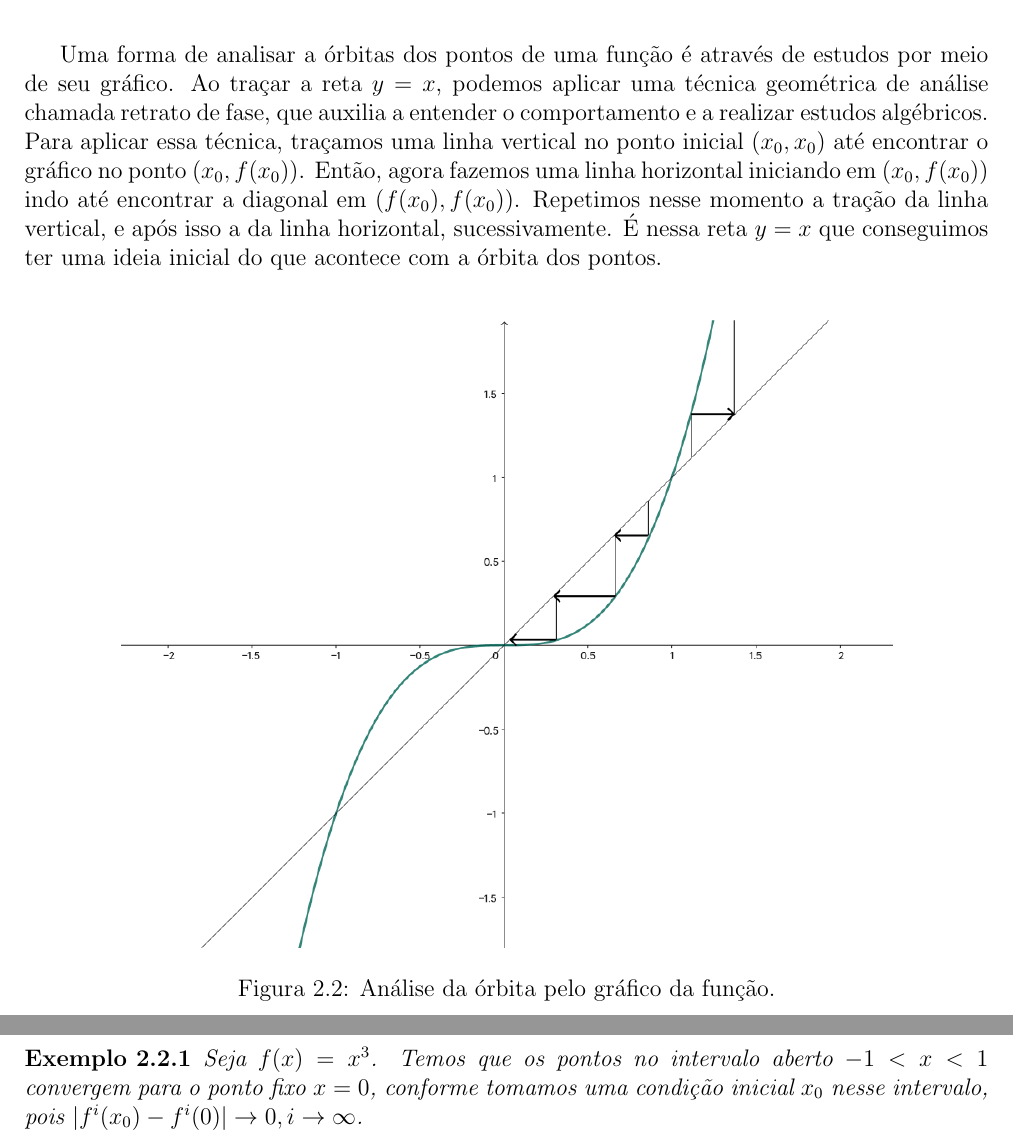
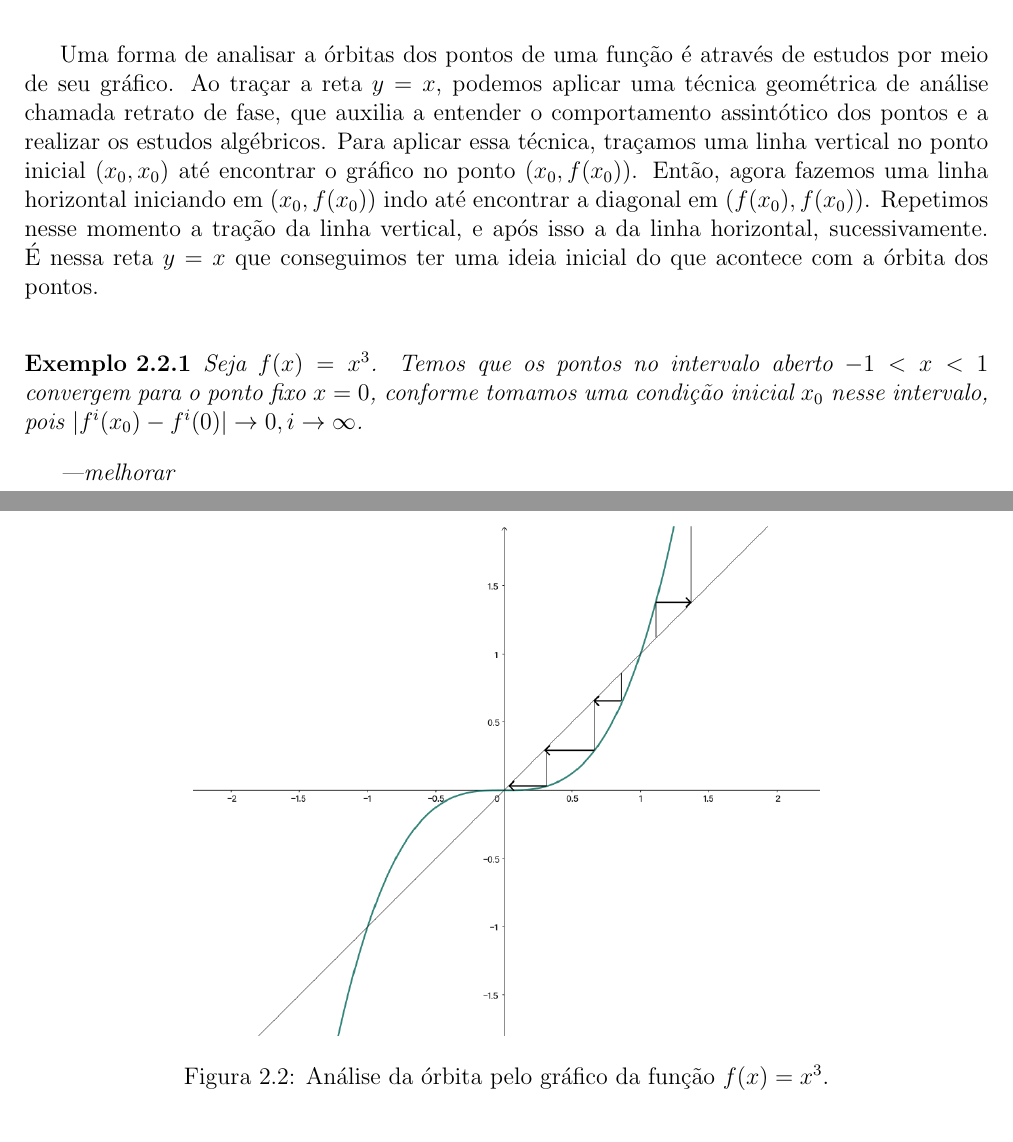
Before and after one commit to pedrozonta21/ic-sistemas-dinamicos, a LaTeX document (IC.tex): two parts of pages 10 and 11 of 12, joined at a grey line, cut so that both start at the same text. Compiled offline with pdfLaTeX.

Commit message:
melhorando texto e exemplos das definicoes elementares

```diff
--- a/IC.tex
+++ b/IC.tex
@@ -189,16 +189,18 @@
 		Caso $f$ seja um homeomorfismo, isto é, $f$ contínua, bijetora e com inversa contínua, definimos a órbita completa de um ponto $x_0$ (tanto futura quanto antigamente assintótico) por $O(x_0) = \{..., f^{-2}(x_0), f^{-1}(x_0), x_0, f(x_0), f^2(x_0), ...\}$. Se formos analisar apenas a órbita antigamente assintótica, denotamos o conjunto por $O^-(x_0)$.
 	\end{definicao}
 
-	Uma forma de analisar a órbitas dos pontos de uma função é através de estudos por meio de seu gráfico. Ao traçar a reta $y = x$, podemos aplicar uma técnica geométrica de análise chamada retrato de fase, que auxilia a entender o comportamento e a realizar estudos algébricos. Para aplicar essa técnica, traçamos uma linha vertical no ponto inicial $(x_0, x_0)$ até encontrar o gráfico no ponto $(x_0, f(x_0))$. Então, agora fazemos uma linha horizontal iniciando em $(x_0, f(x_0))$ indo até encontrar a diagonal em $(f(x_0), f(x_0))$. Repetimos nesse momento a tração da linha vertical, e após isso a da linha horizontal, sucessivamente. É nessa reta $y = x$ que conseguimos ter uma ideia inicial do que acontece com a órbita dos pontos.
-
-	\begin{figure}[H]
-		\centering
-		\includegraphics[width=0.8\textwidth]{imagens/desenho_orbita.png}
-		\caption{Análise da órbita pelo gráfico da função.}
-	\end{figure}
+	Uma forma de analisar a órbitas dos pontos de uma função é através de estudos por meio de seu gráfico. Ao traçar a reta $y = x$, podemos aplicar uma técnica geométrica de análise chamada retrato de fase, que auxilia a entender o comportamento assintótico dos pontos e a realizar os estudos algébricos. Para aplicar essa técnica, traçamos uma linha vertical no ponto inicial $(x_0, x_0)$ até encontrar o gráfico no ponto $(x_0, f(x_0))$. Então, agora fazemos uma linha horizontal iniciando em $(x_0, f(x_0))$ indo até encontrar a diagonal em $(f(x_0), f(x_0))$. Repetimos nesse momento a tração da linha vertical, e após isso a da linha horizontal, sucessivamente. É nessa reta $y = x$ que conseguimos ter uma ideia inicial do que acontece com a órbita dos pontos.
 
 	\begin{exemplo}
 		Seja $f(x) = x^3$. Temos que os pontos no intervalo aberto $-1 < x < 1$ convergem para o ponto fixo $x = 0$, conforme tomamos uma condição inicial $x_0$ nesse intervalo, pois $|f^i(x_0) - f^i(0)| \rightarrow 0, i \rightarrow \infty$.
+
+		---melhorar
+
+		\begin{figure}[H]
+			\centering
+			\includegraphics[width=0.65\textwidth]{imagens/desenho_orbita.png}
+			\caption{Análise da órbita pelo gráfico da função $f(x) = x^3$.}
+		\end{figure}
 	\end{exemplo}
 
 	\chapter{Hiperbolicidade}
```
Also changed, not shown: IC.pdf, 3 other files.
